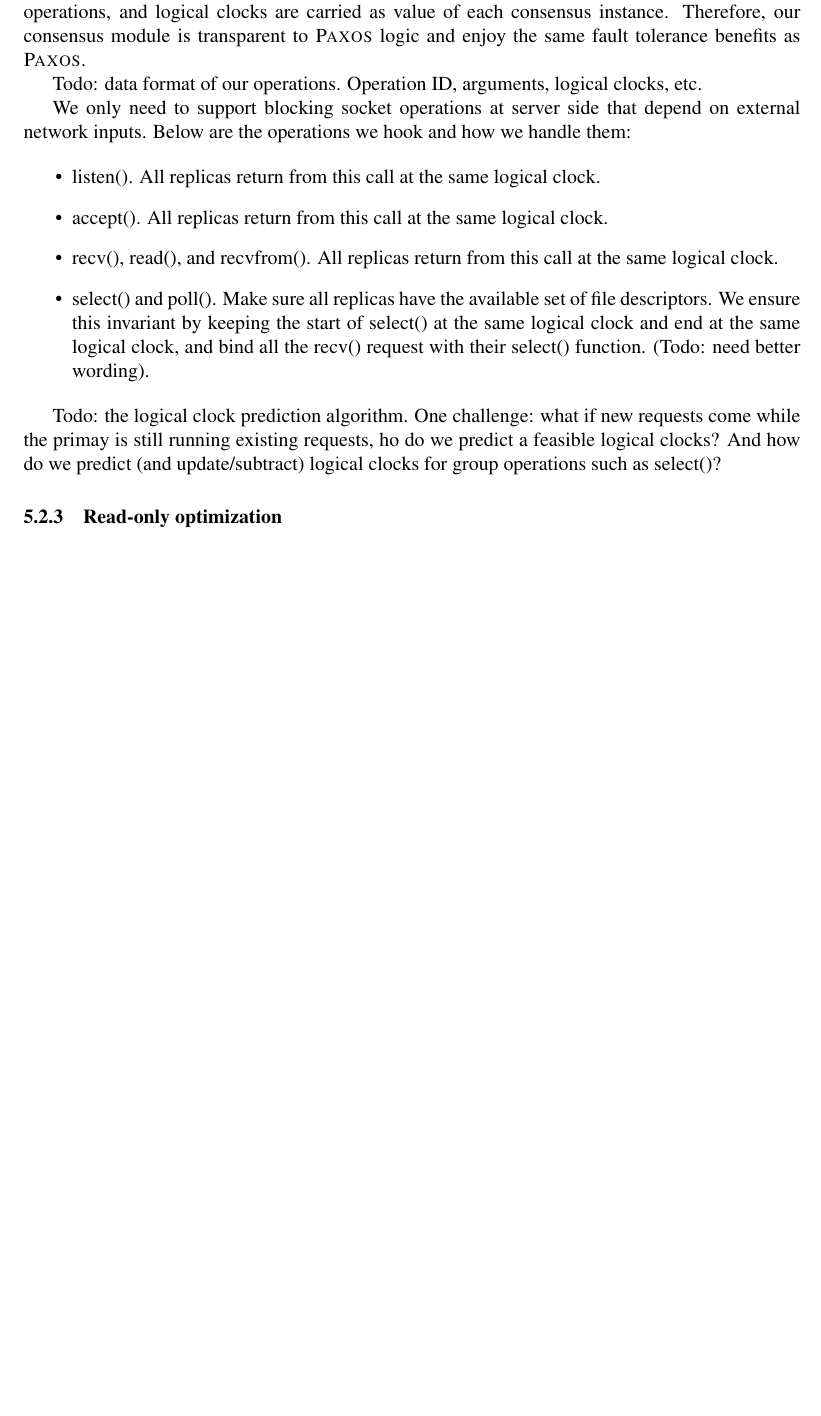
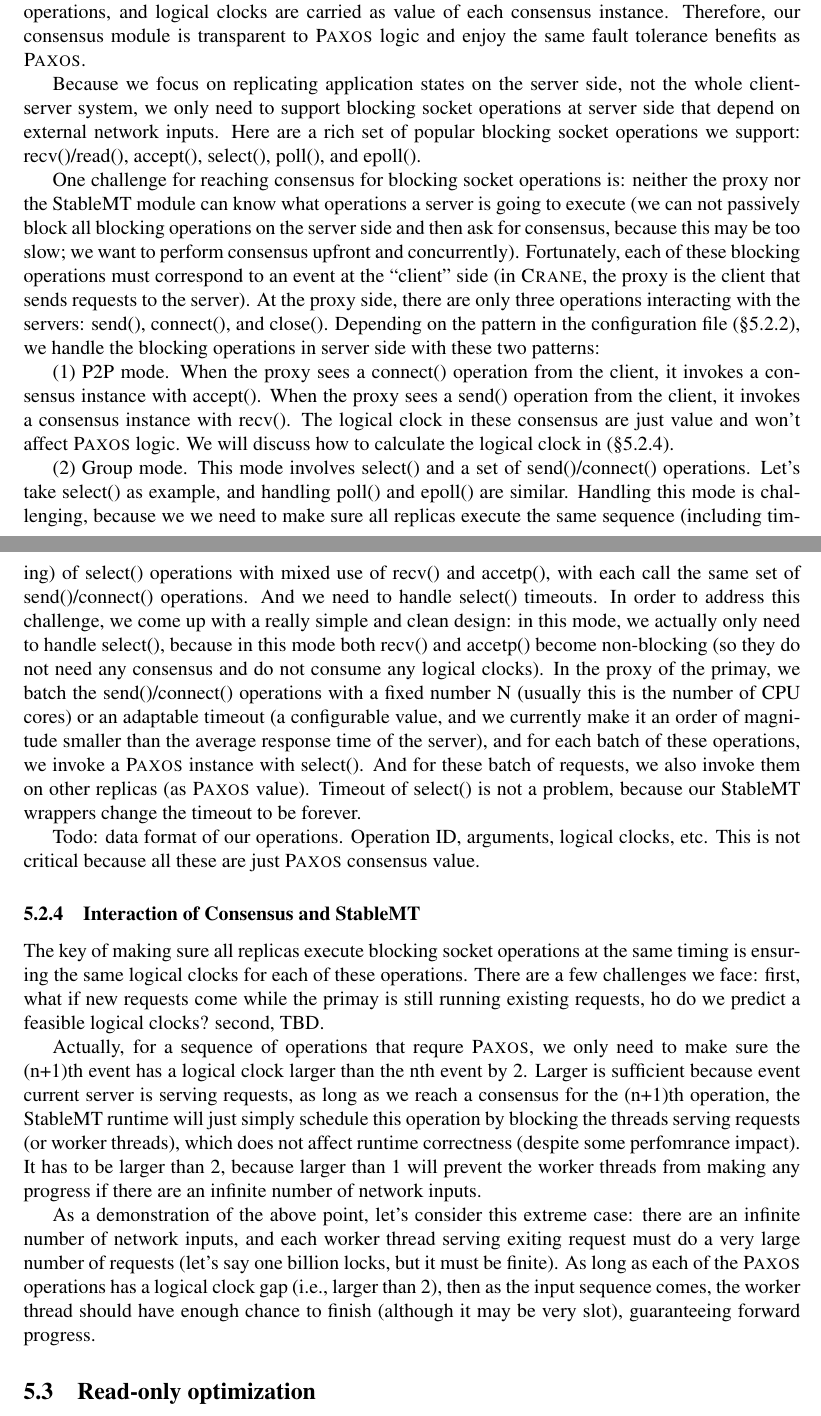
Before and after one commit to hemingcui/phd-thesis, a LaTeX paper (proposal.tex, which reads app-replication.tex): part of page 6 of 11 before the commit and two parts of pages 6 and 7 of 12 after it, the two joined at a grey line, cut so that both start at the same text, the shorter picture padded with empty space. Compiled offline with pdfLaTeX.

Commit message:
Added the consensus core design description.

```diff
--- a/app-replication.tex
+++ b/app-replication.tex
@@ -74,31 +80,77 @@ logical clocks are carried as value of each consensus instance. Therefore, our
 consensus module is transparent to \paxos logic and enjoy the same fault tolerance
 benefits as \paxos.
 
-Todo: data format of our operations. Operation ID, arguments, logical clocks, etc.
+Because we focus on replicating application states on the server side, not the
+whole client-server system, we only need to support blocking socket operations at server side
+that depend on external network inputs. Here are a rich set of popular
+blocking socket operations we support: recv()/read(), accept(), select(), poll(), and
+epoll().
 
-We only need to support blocking socket operations at server side that depend on external
-network inputs. Below are the operations we hook and how we handle them:
+One challenge for reaching consensus for blocking socket operations is: neither the proxy nor
+the \smt module can know what operations a server is going to execute (we can
+not passively block all blocking operations on the server side and then ask for
+consensus, because this may be too slow; we want to perform consensus upfront
+and concurrently). Fortunately, each of these blocking operations must
+correspond to an event at the ``client" side (in \msmr, the proxy is the client
+that sends requests to the server). At the proxy side, there are only three
+operations interacting with the servers: send(), connect(), and close().
+Depending on the pattern in the configuration file (\S\ref{sec:rep-config}), we
+handle the blocking operations in server side with these two patterns:
 
-\begin{itemize}
-\item listen(). All replicas return from this call at the same logical clock.
+(1) P2P mode. When the proxy sees a connect() operation from the client, it invokes a
+consensus instance with accept(). When the proxy sees a send() operation from the client, it
+invokes a consensus instance with recv(). The logical clock in these consensus
+are just value and won't affect \paxos logic. We will discuss how to calculate
+the logical clock in (\S\ref{sec:rep-interface}).
 
-\item accept(). All replicas return from this call at the same logical clock.
+(2) Group mode. This mode involves select() and a set of send()/connect()
+operations. Let's take select() as example, and handling poll() and epoll() are
+similar. Handling this mode is challenging, because we we need to make sure
+all replicas execute the same sequence (including timing) of
+select() operations with mixed use of recv() and accetp(), with each call
+the same set of send()/connect() operations. And we need to handle select()
+timeouts. In order to address this challenge, we come up with a really simple
+and clean design: in this mode, we actually only need to handle select(),
+because in this mode both recv() and accetp() become non-blocking (so they do
+not need any consensus and do not consume any logical clocks). In the
+proxy of the primay, we batch the send()/connect() operations with a fixed
+number N (usually this is the number of CPU cores) or an adaptable timeout (a
+configurable value, and we currently make it an order of magnitude smaller than the
+average response time of the server), and for each batch of these operations,
+we invoke a \paxos instance with select(). And for these batch of requests, we
+also invoke them on other replicas (as \paxos value). Timeout of select() is
+not a problem, because our \smt wrappers change the timeout to be forever.
 
-\item recv(), read(), and recvfrom(). All replicas return from this call at the same logical clock.
+Todo: data format of our operations. Operation ID, arguments, logical clocks,
+etc. This is not critical because all these are just \paxos consensus value.
 
- \item select() and poll(). Make sure all replicas have the available set of file
- descriptors. We ensure this invariant by keeping the start of select() at the same logical
- clock and end at the same logical clock, and bind all the recv() request with their select()
- function. (Todo: need better wording).
+\subsubsection{Interaction of Consensus and \smt} \label{sec:rep-interface}
 
-\end{itemize}
+The key of making sure all replicas execute blocking socket operations at the
+same timing is ensuring the same logical clocks for each of these operations.
+There are a few challenges we face: first, what if new requests
+come while the primay is still running existing requests, ho do we predict a
+feasible logical clocks? second, TBD.
 
-Todo: the logical clock prediction algorithm. One challenge: what if new requests
-come while the primay is still running existing requests, ho do we predict a
-feasible logical clocks? And how do we predict (and update/subtract) logical clocks for group
-operations such as select()?
+Actually, for a sequence of operations that requre \paxos, we only need to make
+sure the (n+1)th event has a logical clock larger than the nth event by 2.
+Larger is sufficient because event current server is serving requests, as long
+as we reach a consensus for the (n+1)th operation, the \smt runtime will just
+simply schedule this operation by blocking the threads serving requests (or
+worker threads), which
+does not affect runtime correctness (despite some perfomrance impact). It has
+to be larger than 2, because larger than 1 will prevent the worker threads from
+making any progress if there are an infinite number of network inputs.
 
-\subsubsection{Read-only optimization} \label{sec:rep-readonly}
+As a demonstration of the above point, let's consider this extreme case: there are an
+infinite number of network inputs, and each worker thread serving exiting
+request must do a very large number of requests (let's say one billion locks,
+but it must be finite). As long as each of the \paxos operations has a logical
+clock gap (\ie, larger than 2), then as the input sequence comes, the worker
+thread should have enough chance to finish (although it may be very slot),
+guaranteeing forward progress.
+
+\subsection{Read-only optimization} \label{sec:rep-readonly}
 For speed, modern SMR systems introduce read-only optimization: for many applications such as web servers and key-value stores,
  most of read operations do not modify applcation states, and SMR systems process them rapidly in
 local replicas without reaching consensus for these operations. Todo: needs a
```
Also changed, not shown: app-replication.tex (6 more changed lines).
